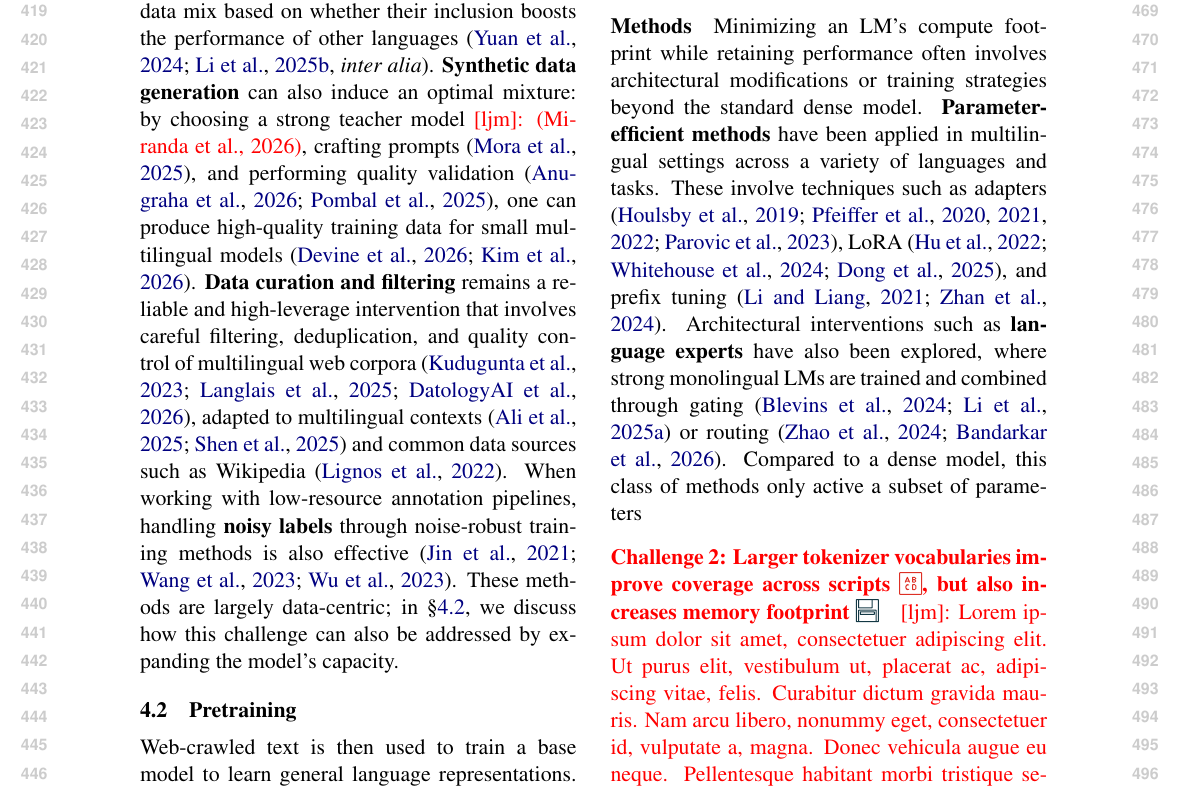
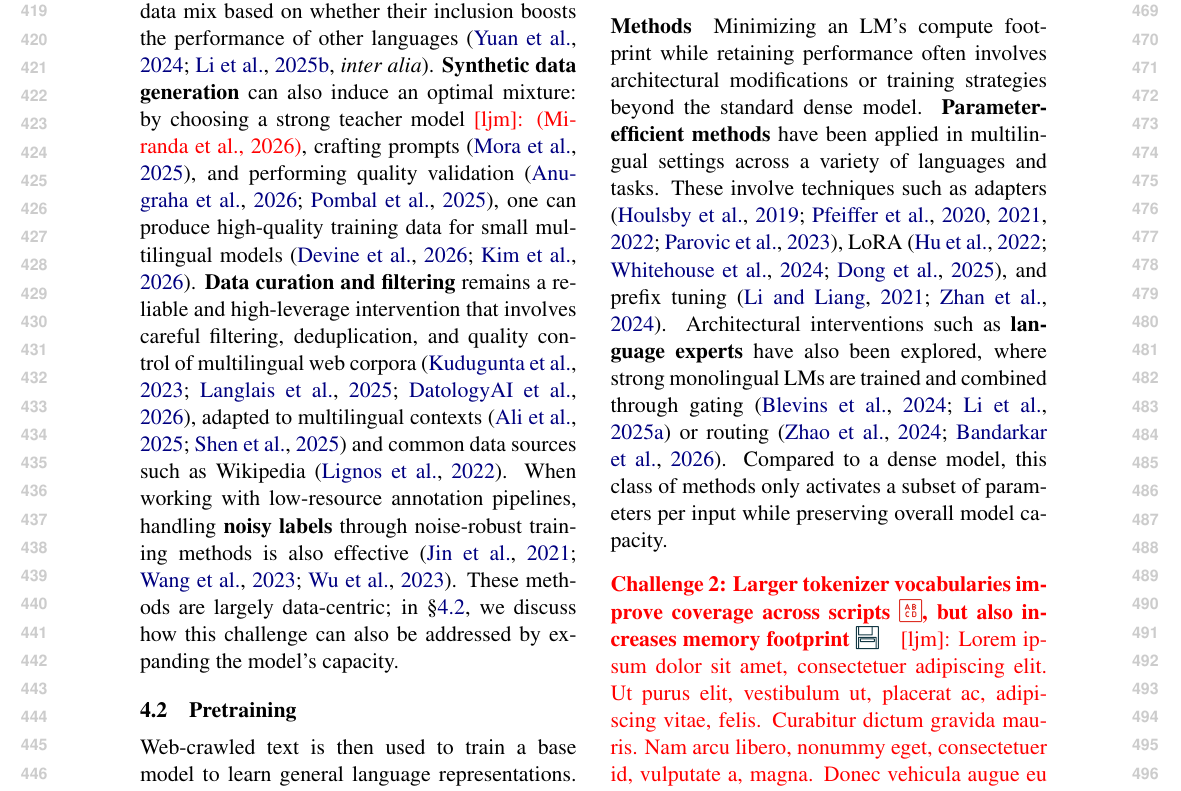
Before and after one commit to ljvmiranda921/multilinguality-at-the-edge, a LaTeX paper (tacl2021v1-template.tex): part of page 5 of 22, cut so that both start at the same text. Compiled offline with pdfLaTeX.

Commit message:
[wip] Update

```diff
--- a/tacl2021v1-template.tex
+++ b/tacl2021v1-template.tex
@@ -390,7 +390,7 @@ Minimizing an LM's compute footprint while retaining performance often involves
 \textbf{Parameter-efficient methods} have been applied in multilingual settings across a variety of languages and tasks.
 These involve techniques such as adapters \citep{houlsby-etal-2019-parameter,pfeiffer-etal-2020-mad,pfeiffer-etal-2021-unks,pfeiffer-etal-2022-lifting,parovic-etal-2023-cross}, LoRA \citep{hu2022lora,whitehouse-etal-2024-low,dong-etal-2025-mlas}, and prefix tuning \citep{li-liang-2021-prefix,zhan-etal-2024-prefix}.
 Architectural interventions such as \textbf{language experts} have also been explored, where strong monolingual LMs are trained and combined through gating \citep{blevins-etal-2024-breaking,li-etal-2025-group} or routing \citep{zhao2024sparse,bandarkar2026multilingualroutingmixtureofexperts}.
-Compared to a dense model, this class of methods only active a subset of parameters
+Compared to a dense model, this class of methods only activates a subset of parameters per input while preserving overall model capacity.
 
 
 \paragraph{Challenge 2: Larger tokenizer vocabularies improve coverage across scripts \iconrepresentation{}, but also increases memory footprint \iconmemory{}}
```
